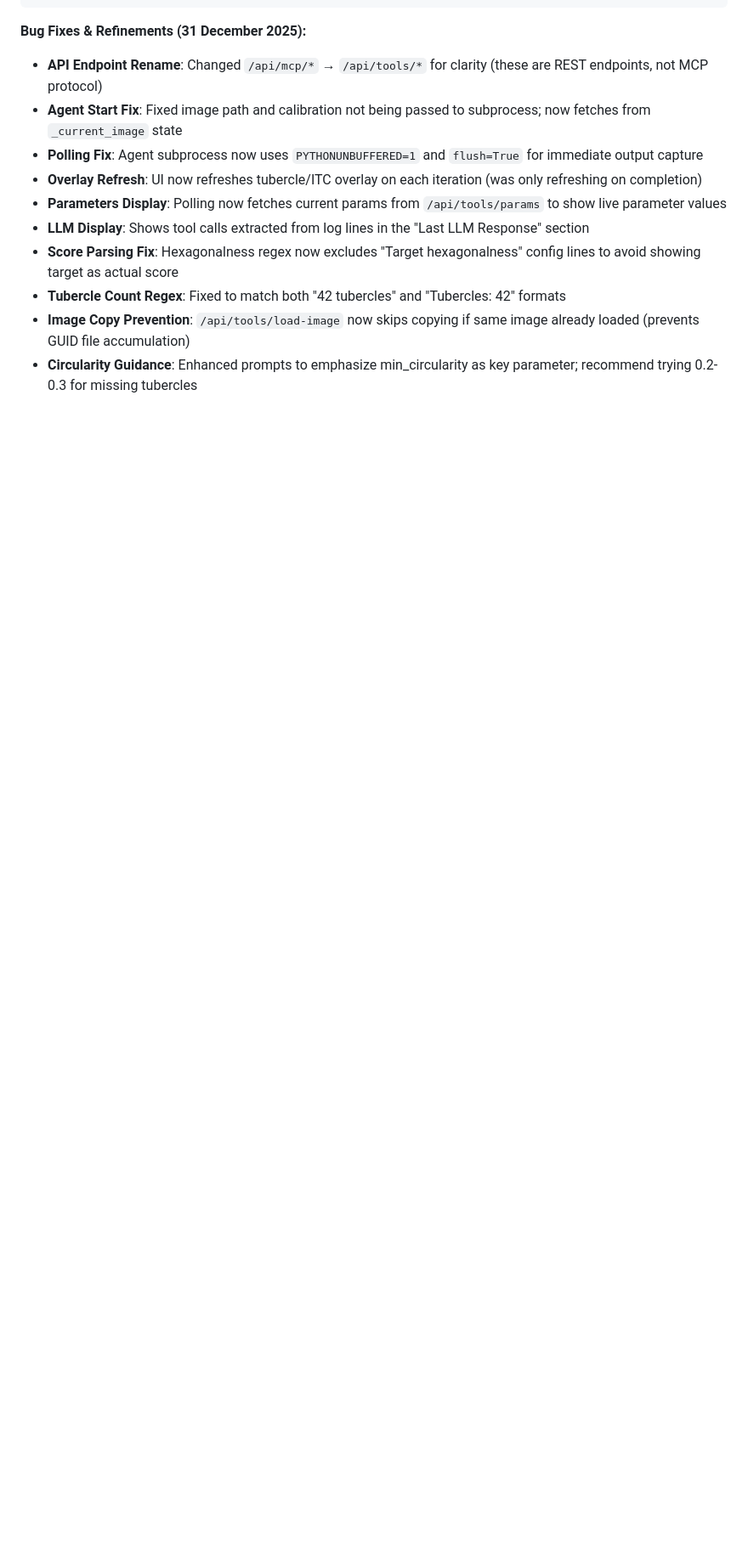
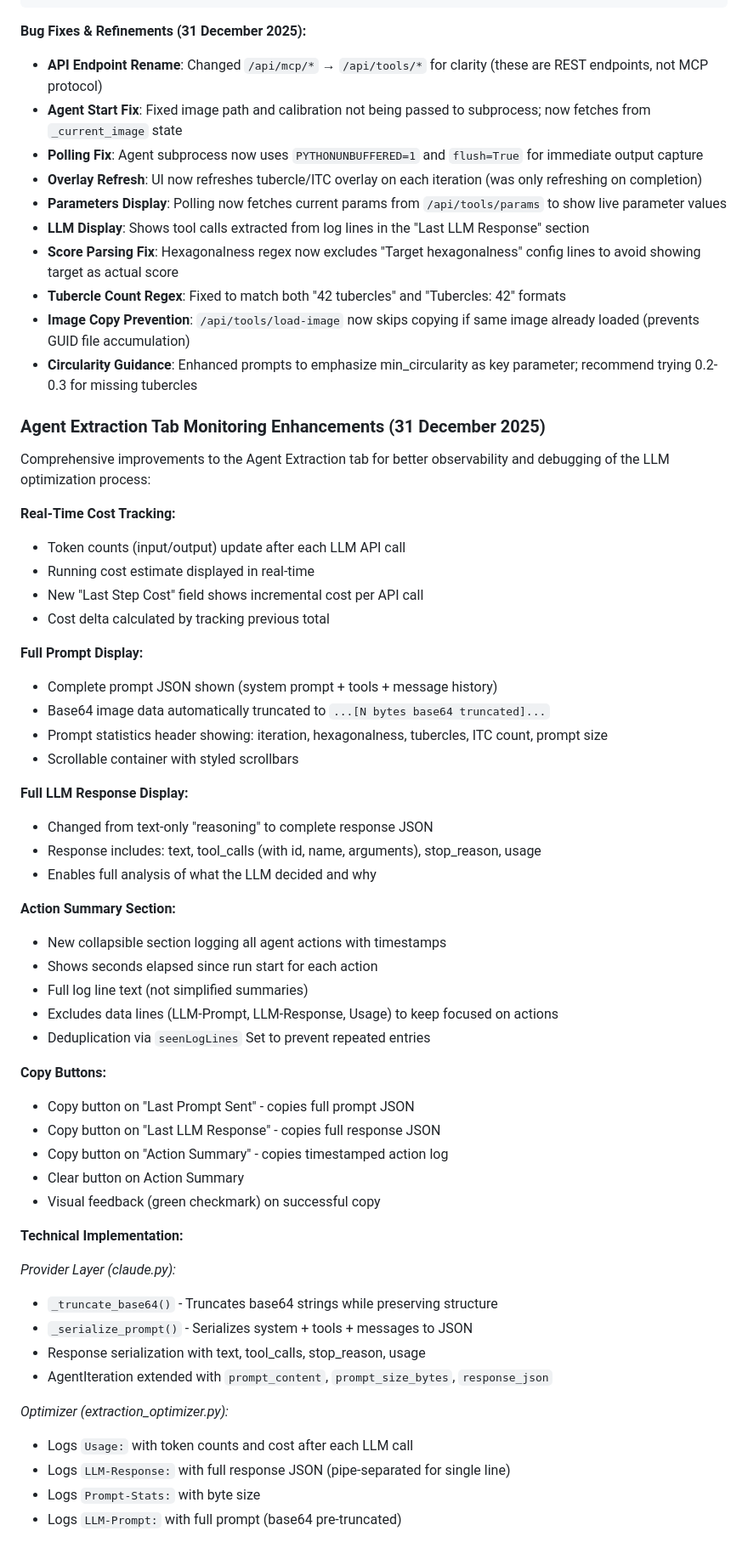
Before and after one commit to MikeWise2718/fish_scales, a Markdown page: docs/implementation-history.md, the part around one of its changes. Shown at 85% size. GitHub-like rendering; blank space fills up the shorter version.

```diff
--- a/docs/implementation-history.md
+++ b/docs/implementation-history.md
@@ -520,3 +520,52 @@ src/fish_scale_mcp/server.py   # Modified: StatisticsData model
 - **Image Copy Prevention**: `/api/tools/load-image` now skips copying if same image already loaded (prevents GUID file accumulation)
 - **Circularity Guidance**: Enhanced prompts to emphasize min_circularity as key parameter; recommend trying 0.2-0.3 for missing tubercles
 
+### Agent Extraction Tab Monitoring Enhancements (31 December 2025)
+
+Comprehensive improvements to the Agent Extraction tab for better observability and debugging of the LLM optimization process:
+
+**Real-Time Cost Tracking:**
+- Token counts (input/output) update after each LLM API call
+- Running cost estimate displayed in real-time
+- New "Last Step Cost" field shows incremental cost per API call
+- Cost delta calculated by tracking previous total
+
+**Full Prompt Display:**
+- Complete prompt JSON shown (system prompt + tools + message history)
+- Base64 image data automatically truncated to `...[N bytes base64 truncated]...`
+- Prompt statistics header showing: iteration, hexagonalness, tubercles, ITC count, prompt size
+- Scrollable container with styled scrollbars
+
+**Full LLM Response Display:**
+- Changed from text-only "reasoning" to complete response JSON
+- Response includes: text, tool_calls (with id, name, arguments), stop_reason, usage
+- Enables full analysis of what the LLM decided and why
+
+**Action Summary Section:**
+- New collapsible section logging all agent actions with timestamps
+- Shows seconds elapsed since run start for each action
+- Full log line text (not simplified summaries)
+- Excludes data lines (LLM-Prompt, LLM-Response, Usage) to keep focused on actions
+- Deduplication via `seenLogLines` Set to prevent repeated entries
+
+**Copy Buttons:**
+- Copy button on "Last Prompt Sent" - copies full prompt JSON
+- Copy button on "Last LLM Response" - copies full response JSON
+- Copy button on "Action Summary" - copies timestamped action log
+- Clear button on Action Summary
+- Visual feedback (green checkmark) on successful copy
+
+**Technical Implementation:**
+
+*Provider Layer (claude.py):*
+- `_truncate_base64()` - Truncates base64 strings while preserving structure
+- `_serialize_prompt()` - Serializes system + tools + messages to JSON
+- Response serialization with text, tool_calls, stop_reason, usage
+- AgentIteration extended with `prompt_content`, `prompt_size_bytes`, `response_json`
+
+*Optimizer (extraction_optimizer.py):*
+- Logs `Usage:` with token counts and cost after each LLM call
+- Logs `LLM-Response:` with full response JSON (pipe-separated for single line)
+- Logs `Prompt-Stats:` with byte size
+- Logs `LLM-Prompt:` with full prompt (base64 pre-truncated)
+
```
Also changed, not shown: other parts of docs/implementation-history.md (+33 -0 lines), CLAUDE.md (+38 -0 lines).
